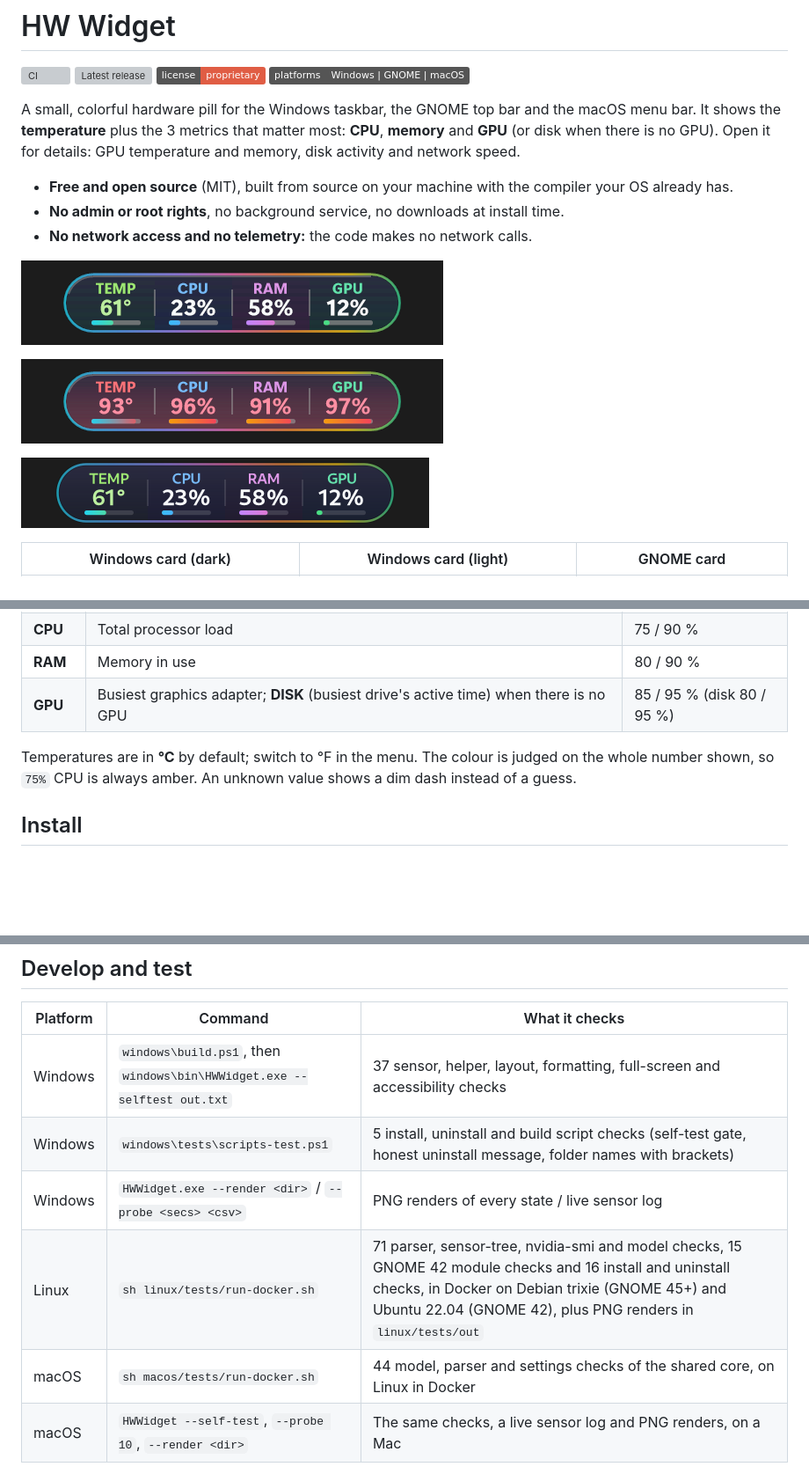
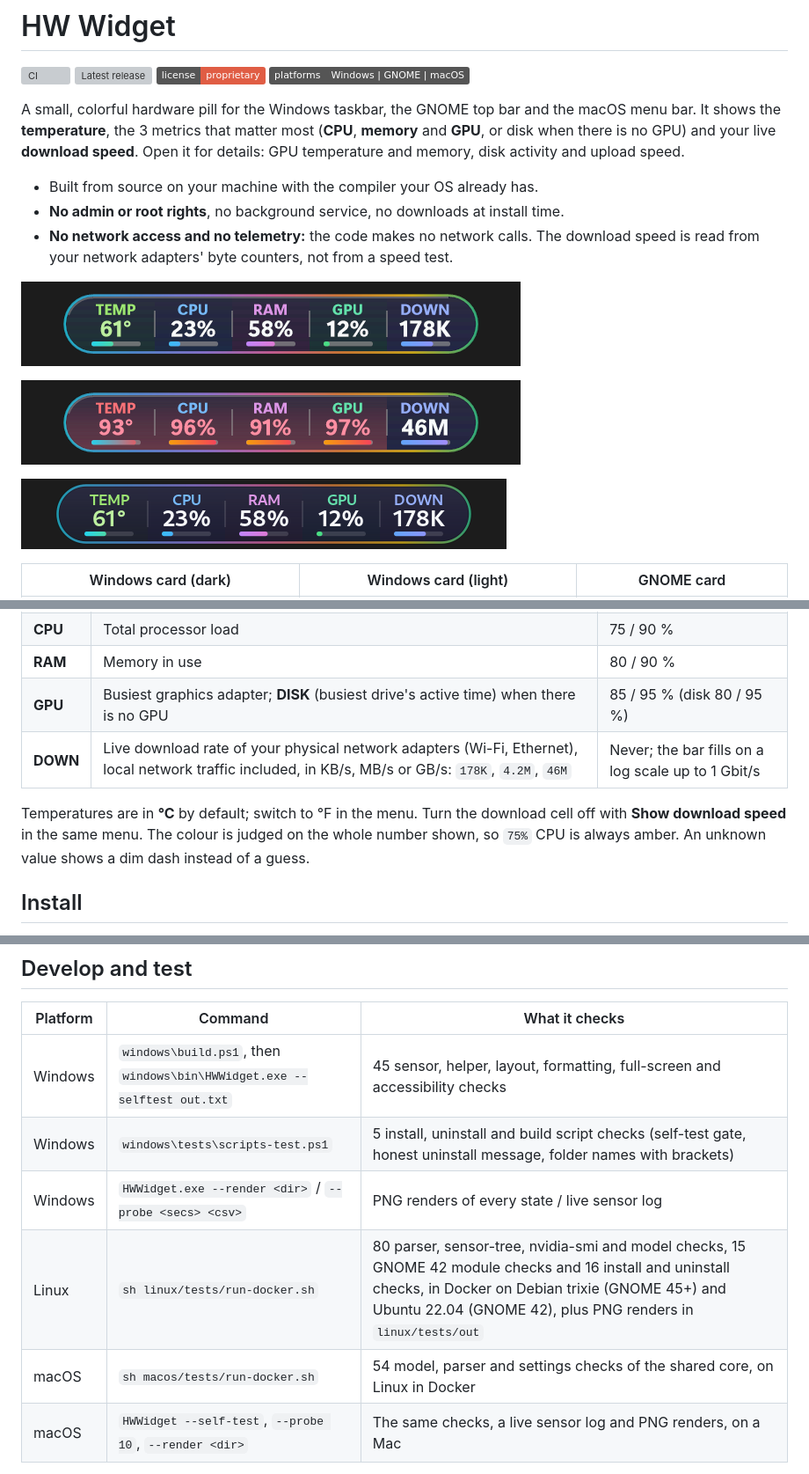
Before and after one commit to Solarity-AI/hw-widget, a Markdown page: README.md, 3 parts joined by grey strips. Shown at 88% size. Drawn GitHub-style; pictures changed too: docs/images/gnome-pill.png, docs/images/windows-pill-hot.png, docs/images/windows-pill.png; badges without logos; blank space fills up the shorter version; grey boxes are pictures that could not be loaded.

Commit message:
Show the live download speed in the pill on Windows, GNOME and macOS (#186) (#187)
Co-authored-by: Claude Opus 5.5 <noreply@anthropic.com>

```diff
--- a/README.md
+++ b/README.md
@@ -6,12 +6,12 @@
 ![Windows | GNOME | macOS](https://img.shields.io/badge/platforms-Windows%20%7C%20GNOME%20%7C%20macOS-555)
 
 A small, colorful hardware pill for the Windows taskbar, the GNOME top bar and the macOS menu bar.
-It shows the **temperature** plus the 3 metrics that matter most: **CPU**, **memory** and **GPU** (or disk when there is no GPU).
-Open it for details: GPU temperature and memory, disk activity and network speed.
+It shows the **temperature**, the 3 metrics that matter most (**CPU**, **memory** and **GPU**, or disk when there is no GPU) and your live **download speed**.
+Open it for details: GPU temperature and memory, disk activity and upload speed.
 
-- **Free and open source** (MIT), built from source on your machine with the compiler your OS already has.
+- Built from source on your machine with the compiler your OS already has.
 - **No admin or root rights**, no background service, no downloads at install time.
-- **No network access and no telemetry:** the code makes no network calls.
+- **No network access and no telemetry:** the code makes no network calls. The download speed is read from your network adapters' byte counters, not from a speed test.
 
 ![Windows pill](docs/images/windows-pill.png)
 
@@ -31,8 +31,10 @@ Open it for details: GPU temperature and memory, disk activity and network speed
 | **CPU** | Total processor load | 75 / 90 % |
 | **RAM** | Memory in use | 80 / 90 % |
 | **GPU** | Busiest graphics adapter; **DISK** (busiest drive's active time) when there is no GPU | 85 / 95 % (disk 80 / 95 %) |
+| **DOWN** | Live download rate of your physical network adapters (Wi-Fi, Ethernet), local network traffic included, in KB/s, MB/s or GB/s: `178K`, `4.2M`, `46M` | Never; the bar fills on a log scale up to 1 Gbit/s |
 
 Temperatures are in **°C** by default; switch to °F in the menu.
+Turn the download cell off with **Show download speed** in the same menu.
 The colour is judged on the whole number shown, so `75%` CPU is always amber.
 An unknown value shows a dim dash instead of a guess.
 
@@ -118,11 +120,11 @@ Each command removes the widget, its startup entry and its settings. Run it from
 
 | Platform | Command | What it checks |
 | --- | --- | --- |
-| Windows | `windows\build.ps1`, then `windows\bin\HWWidget.exe --selftest out.txt` | 37 sensor, helper, layout, formatting, full-screen and accessibility checks |
+| Windows | `windows\build.ps1`, then `windows\bin\HWWidget.exe --selftest out.txt` | 45 sensor, helper, layout, formatting, full-screen and accessibility checks |
 | Windows | `windows\tests\scripts-test.ps1` | 5 install, uninstall and build script checks (self-test gate, honest uninstall message, folder names with brackets) |
 | Windows | `HWWidget.exe --render <dir>` / `--probe <secs> <csv>` | PNG renders of every state / live sensor log |
-| Linux | `sh linux/tests/run-docker.sh` | 71 parser, sensor-tree, nvidia-smi and model checks, 15 GNOME 42 module checks and 16 install and uninstall checks, in Docker on Debian trixie (GNOME 45+) and Ubuntu 22.04 (GNOME 42), plus PNG renders in `linux/tests/out` |
-| macOS | `sh macos/tests/run-docker.sh` | 44 model, parser and settings checks of the shared core, on Linux in Docker |
+| Linux | `sh linux/tests/run-docker.sh` | 80 parser, sensor-tree, nvidia-smi and model checks, 15 GNOME 42 module checks and 16 install and uninstall checks, in Docker on Debian trixie (GNOME 45+) and Ubuntu 22.04 (GNOME 42), plus PNG renders in `linux/tests/out` |
+| macOS | `sh macos/tests/run-docker.sh` | 54 model, parser and settings checks of the shared core, on Linux in Docker |
 | macOS | `HWWidget --self-test`, `--probe 10`, `--render <dir>` | The same checks, a live sensor log and PNG renders, on a Mac |
 
 CI runs all 3 platforms on pull requests and on manual runs, each only when its folder changes.
```
Also changed, not shown: 9 other files.
